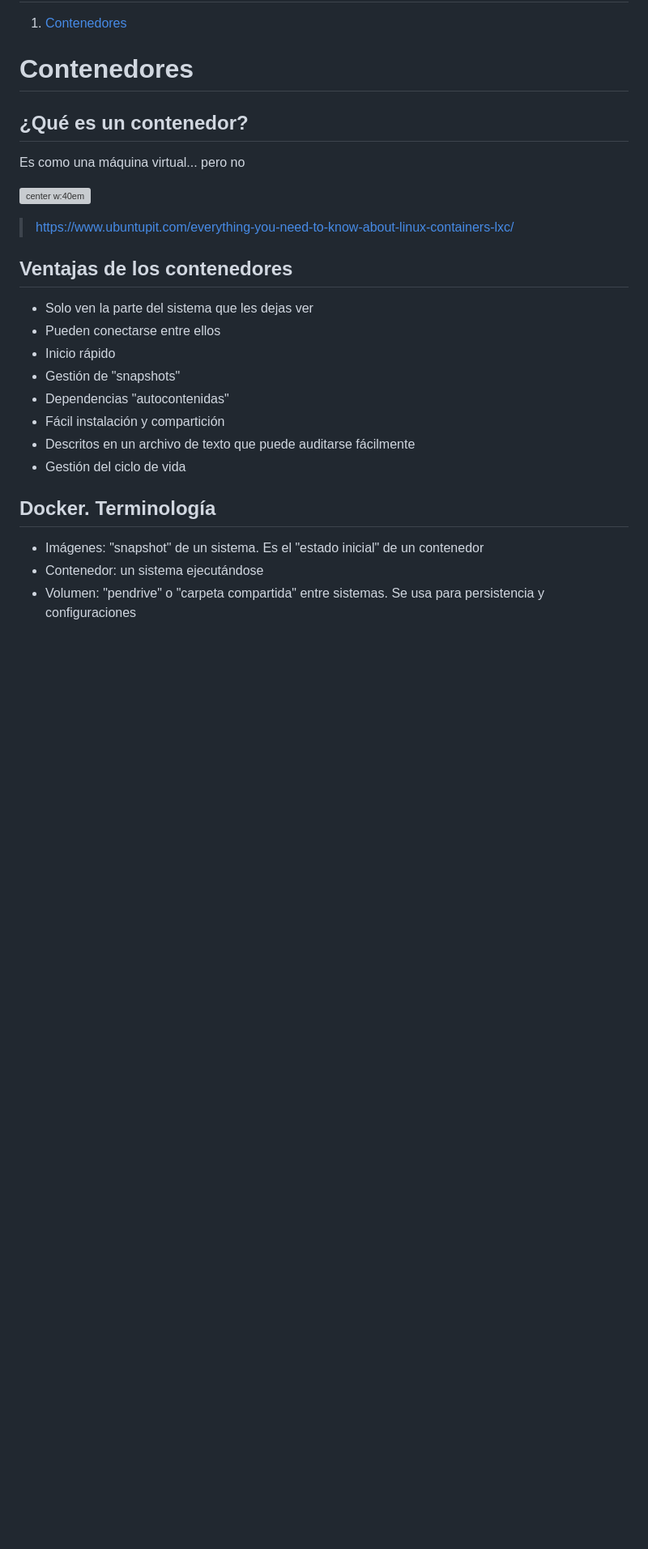
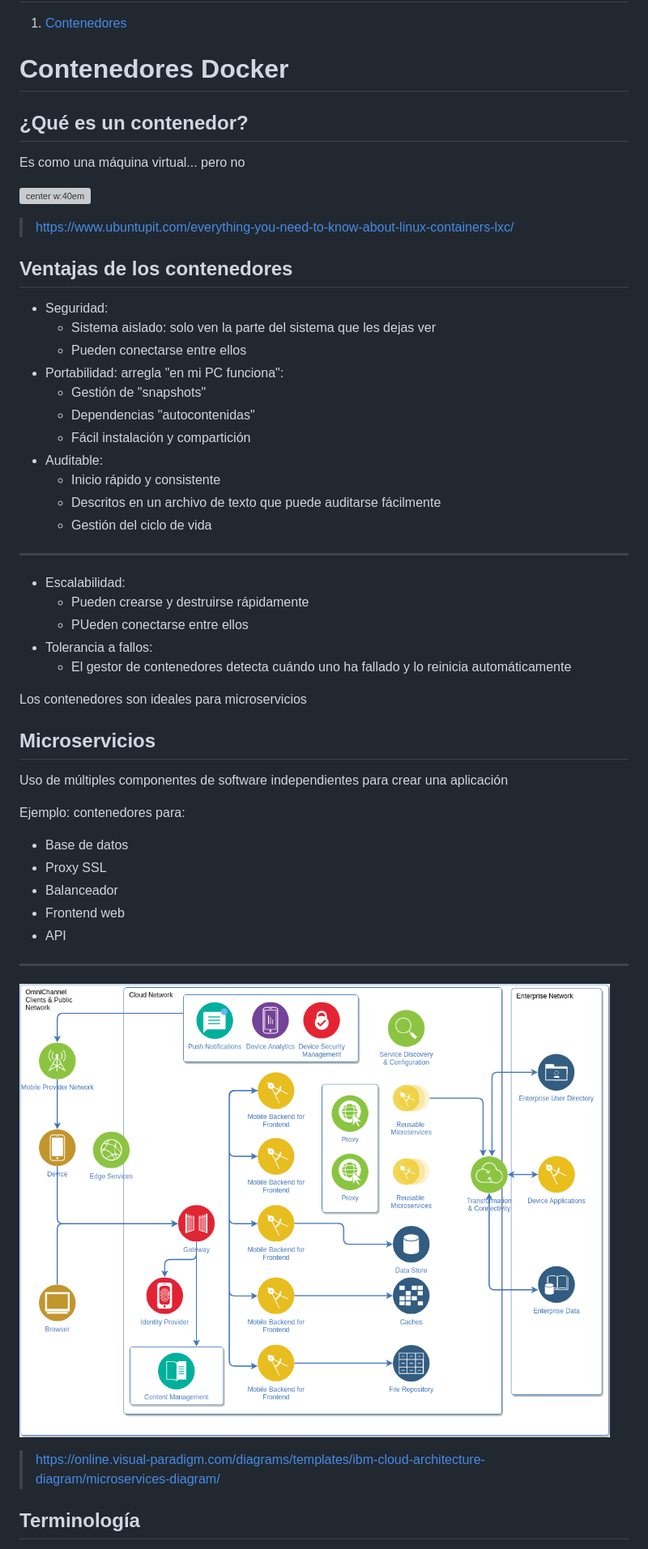
Before and after one commit to Juanvvc/securecoding, a Markdown page: slides/03-docker.md, the part around the change printed below. Shown: that part at 81% size. Drawn GitHub-style; pictures changed too: slides/images/kubernetes/microservices.png (added); blank space fills up the shorter version; grey boxes are pictures that could not be loaded.

Commit message:
Update docker

```diff
--- a/slides/03-docker.md
+++ b/slides/03-docker.md
@@ -24,7 +24,7 @@ Juan Vera del Campo - <juan.vera@professor.universidadviu.com>
 
 1. [Contenedores](#3)
 
-# Contenedores
+# Contenedores Docker
 <!-- _class: lead -->
 
 ## ¿Qué es un contenedor?
@@ -37,17 +37,46 @@ Es como una máquina virtual... pero no
 
 ## Ventajas de los contenedores
 
-- Solo ven la parte del sistema que les dejas ver
-- Pueden conectarse entre ellos
-- Inicio rápido
-- Gestión de "snapshots"
-- Dependencias "autocontenidas"
-- Fácil instalación y compartición
-- Descritos en un archivo de texto que puede auditarse fácilmente
-- Gestión del ciclo de vida
+- Seguridad:
+    - Sistema aislado: solo ven la parte del sistema que les dejas ver
+    - Pueden conectarse entre ellos
+- Portabilidad: arregla "en mi PC funciona":
+    - Gestión de "snapshots"
+    - Dependencias "autocontenidas"
+    - Fácil instalación y compartición
+- Auditable:
+    - Inicio rápido y consistente
+    - Descritos en un archivo de texto que puede auditarse fácilmente
+    - Gestión del ciclo de vida
 
-## Docker. Terminología
+---
+<!-- _class: with-success -->
 
-- Imágenes: "snapshot" de un sistema. Es el "estado inicial" de un contenedor
-- Contenedor: un sistema ejecutándose
-- Volumen: "pendrive" o "carpeta compartida" entre sistemas. Se usa para persistencia y configuraciones
+- Escalabilidad:
+    - Pueden crearse y destruirse rápidamente
+    - PUeden conectarse entre ellos
+- Tolerancia a fallos:
+    - El gestor de contenedores detecta cuándo uno ha fallado y lo reinicia automáticamente
+
+Los contenedores son ideales para microservicios
+
+## Microservicios
+
+Uso de múltiples componentes de software independientes para crear una aplicación
+
+Ejemplo: contenedores para:
+
+- Base de datos
+- Proxy SSL
+- Balanceador
+- Frontend web
+- API
+
+---
+
+![center w:25em](images/kubernetes/microservices.png)
+
+> https://online.visual-paradigm.com/diagrams/templates/ibm-cloud-architecture-diagram/microservices-diagram/
+
+## Terminología
+
```
Also changed, not shown: other parts of slides/03-docker.md (+7 -1 lines), slides/A2-kubernetes.md (+12 -12 lines).
